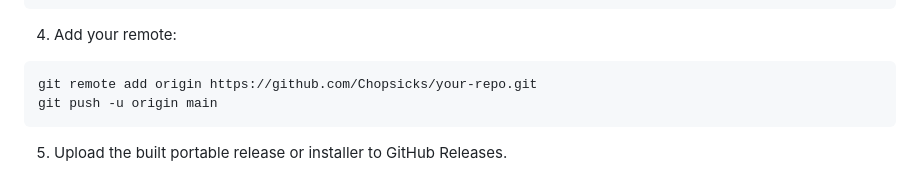
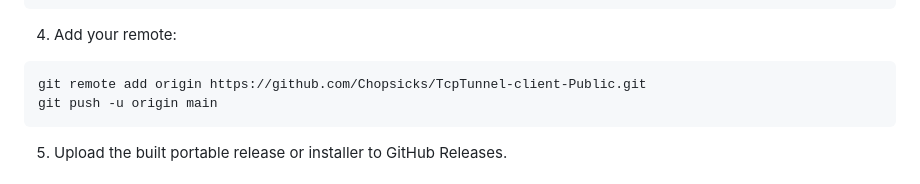
Before and after one commit to Chopsicks/TcpTunnel-client-Public, a Markdown page: README.md, the part around the change. Rendered like a GitHub page.

````diff
--- a/README.md
+++ b/README.md
@@ -168,7 +168,7 @@ git commit -m "Initial public release"
 4. Add your remote:
 
 ```powershell
-git remote add origin https://github.com/Chopsicks/your-repo.git
+git remote add origin https://github.com/Chopsicks/TcpTunnel-client-Public.git
 git push -u origin main
 ```
 
````
